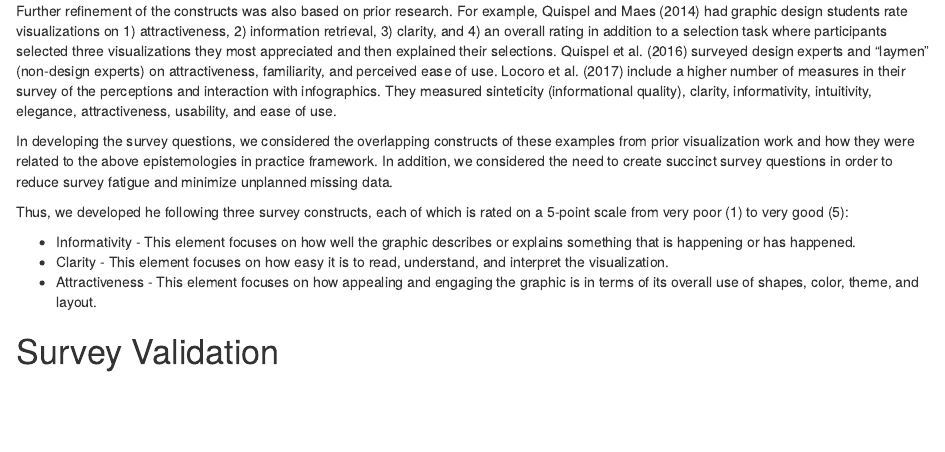
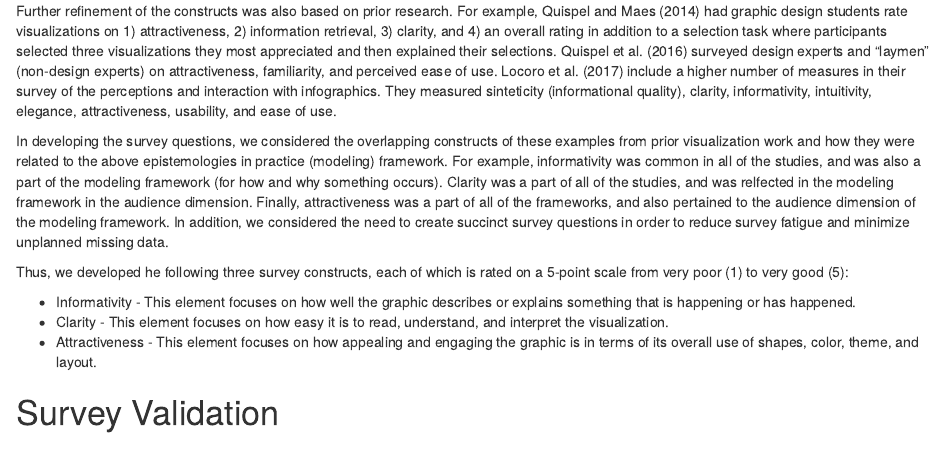
Before and after one commit to acircleda/-TinyTuesday-Analysis, an R Markdown document (survey/Survey Development.Rmd): the page in a window 1100 px wide, from 7820 px down. Rendered offline with R 4.5, knitr and Pandoc, with nearby package versions; some code elsewhere in the file could not run offline; column names are cleaned by a stand-in for the janitor package.

Commit message:
update survey qs

```diff
--- a/survey/Survey Development.Rmd
+++ b/survey/Survey Development.Rmd
@@ -335,7 +335,7 @@ There are three main survey questions per image. Each question is meant to measu
 
 Further refinement of the constructs was also based on prior research. For example, Quispel and Maes (2014) had graphic design students rate visualizations on 1) attractiveness, 2) information retrieval, 3) clarity, and 4) an overall rating in addition to a selection task where participants selected three visualizations they most appreciated and then explained their selections. Quispel et al. (2016) surveyed design experts and "laymen" (non-design experts) on attractiveness, familiarity, and perceived ease of use. Locoro et al. (2017) include a higher number of measures in their survey of the perceptions and interaction with infographics. They measured sinteticity (informational quality), clarity, informativity, intuitivity, elegance, attractiveness, usability, and ease of use.
 
-In developing the survey questions, we considered the overlapping constructs of these examples from prior visualization work and how they were related to the above epistemologies in practice framework. In addition, we considered the need to create succinct survey questions in order to reduce survey fatigue and minimize unplanned missing data.
+In developing the survey questions, we considered the overlapping constructs of these examples from prior visualization work and how they were related to the above epistemologies in practice (modeling) framework. For example, informativity was common in all of the studies, and was also a part of the modeling framework (for how and why something occurs). Clarity was a part of all of the studies, and was relfected in the modeling framework in the audience dimension. Finally, attractiveness was a part of all of the frameworks, and also pertained to the audience dimension of the modeling framework. In addition, we considered the need to create succinct survey questions in order to reduce survey fatigue and minimize unplanned missing data.
 
 Thus, we developed he following three survey constructs, each of which is rated on a 5-point scale from very poor (1) to very good (5):
 
```
